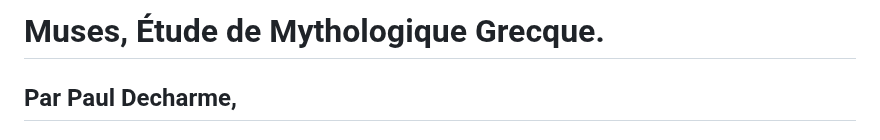
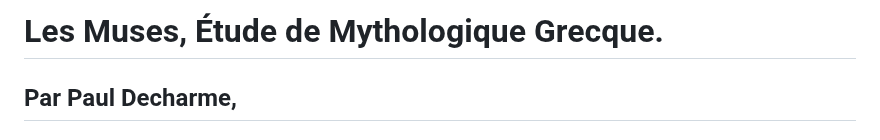
Before and after one commit to solaranamnesis/paul-decharme, a Markdown page: muses-mythologique-grecque/full-text-french.md, the part around the change. GitHub-like rendering.

```diff
--- a/muses-mythologique-grecque/full-text-french.md
+++ b/muses-mythologique-grecque/full-text-french.md
@@ -1,4 +1,4 @@
-# Muses, Étude de Mythologique Grecque.
+# Les Muses, Étude de Mythologique Grecque.
 
 ## Par Paul Decharme,
 
```
